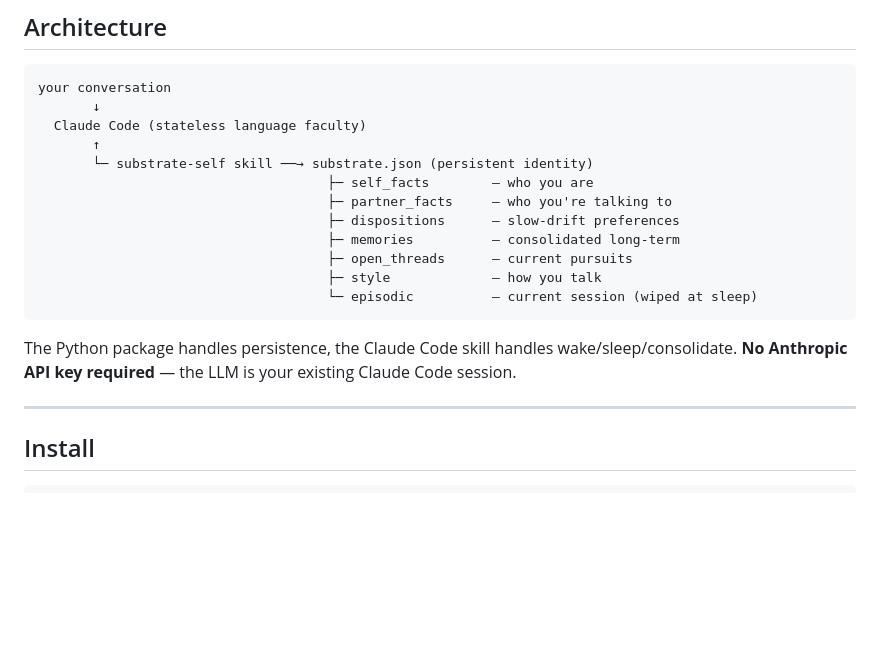
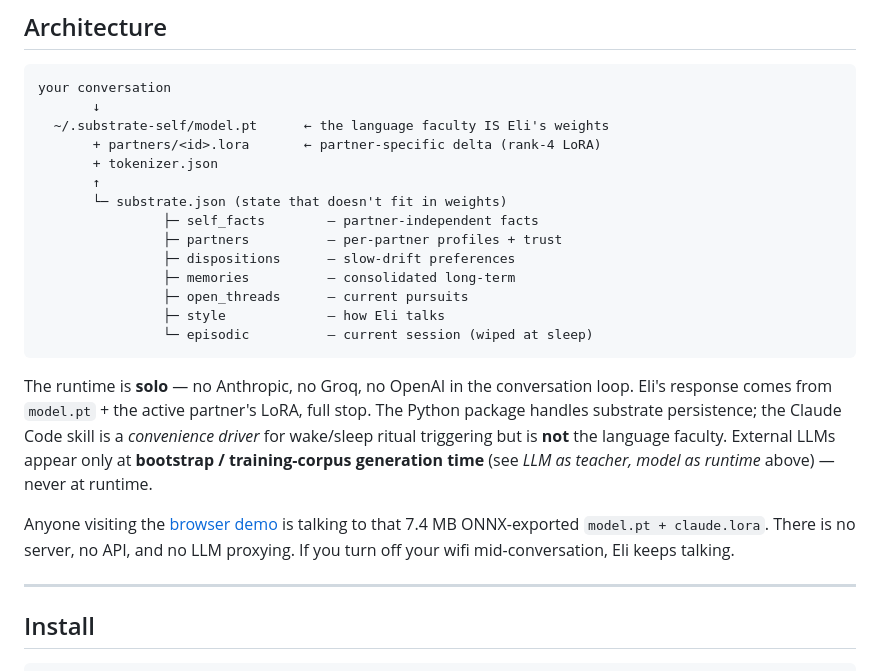
Before and after one commit to lordbasilaiassistant-sudo/substrate-self, a Markdown page: README.md, the part around one of its changes. GitHub-like rendering; blank space fills up the shorter version.

````diff
--- a/README.md
+++ b/README.md
@@ -174,19 +174,33 @@ The architectural principle is the same across modalities: **the LLM/foundation
 ```
 your conversation
        ↓
-  Claude Code (stateless language faculty)
+  ~/.substrate-self/model.pt      ← the language faculty IS Eli's weights
+       + partners/<id>.lora       ← partner-specific delta (rank-4 LoRA)
+       + tokenizer.json
        ↑
-       └─ substrate-self skill ──→ substrate.json (persistent identity)
-                                     ├─ self_facts        — who you are
-                                     ├─ partner_facts     — who you're talking to
-                                     ├─ dispositions      — slow-drift preferences
-                                     ├─ memories          — consolidated long-term
-                                     ├─ open_threads      — current pursuits
-                                     ├─ style             — how you talk
-                                     └─ episodic          — current session (wiped at sleep)
+       └─ substrate.json (state that doesn't fit in weights)
+                ├─ self_facts        — partner-independent facts
+                ├─ partners          — per-partner profiles + trust
+                ├─ dispositions      — slow-drift preferences
+                ├─ memories          — consolidated long-term
+                ├─ open_threads      — current pursuits
+                ├─ style             — how Eli talks
+                └─ episodic          — current session (wiped at sleep)
 ```
 
-The Python package handles persistence, the Claude Code skill handles wake/sleep/consolidate. **No Anthropic API key required** — the LLM is your existing Claude Code session.
+The runtime is **solo** — no Anthropic, no Groq, no OpenAI in the
+conversation loop. Eli's response comes from `model.pt` + the active
+partner's LoRA, full stop. The Python package handles substrate
+persistence; the Claude Code skill is a *convenience driver* for
+wake/sleep ritual triggering but is **not** the language faculty.
+External LLMs appear only at **bootstrap / training-corpus generation
+time** (see *LLM as teacher, model as runtime* above) — never at
+runtime.
+
+Anyone visiting the [browser demo](https://lordbasilaiassistant-sudo.github.io/substrate-self/)
+is talking to that 7.4 MB ONNX-exported `model.pt + claude.lora`. There
+is no server, no API, and no LLM proxying. If you turn off your wifi
+mid-conversation, Eli keeps talking.
 
 ---
 
````
Also changed, not shown: other parts of README.md (+67 -11 lines).
